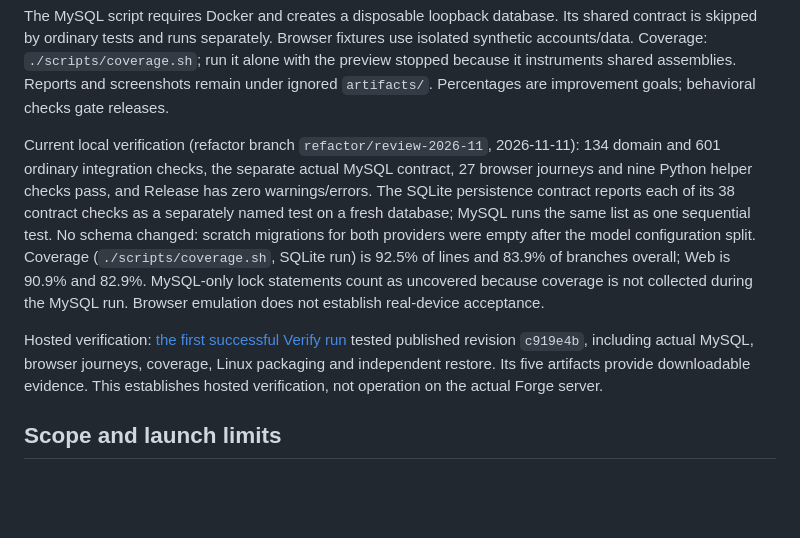
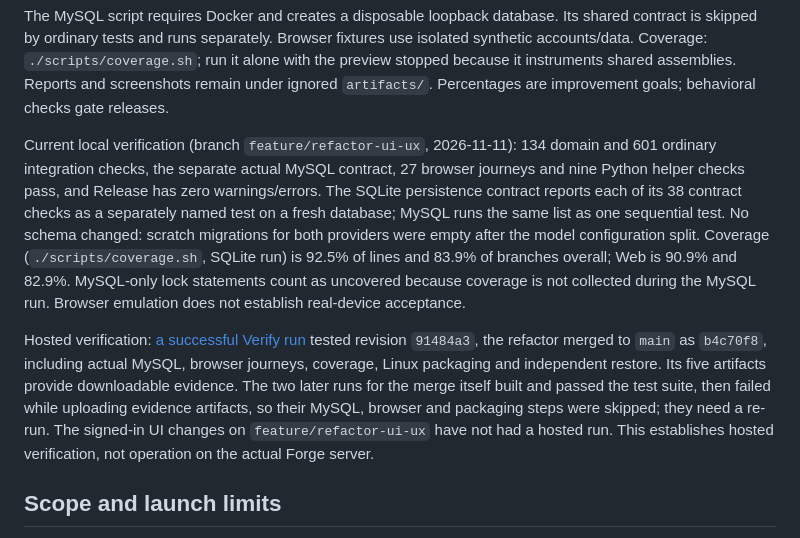
Before and after one commit to jeremyvaught/allenxenia.office, a Markdown page: README.md, the part around the change. Drawn GitHub-style; blank space fills up the shorter version.

Commit message:
docs: name the current branch and cite the latest successful hosted run

```diff
--- a/README.md
+++ b/README.md
@@ -64,9 +64,9 @@ python3 -m unittest discover -s tests/scripts -v
 
 The MySQL script requires Docker and creates a disposable loopback database. Its shared contract is skipped by ordinary tests and runs separately. Browser fixtures use isolated synthetic accounts/data. Coverage: `./scripts/coverage.sh`; run it alone with the preview stopped because it instruments shared assemblies. Reports and screenshots remain under ignored `artifacts/`. Percentages are improvement goals; behavioral checks gate releases.
 
-Current local verification (refactor branch `refactor/review-2026-11`, 2026-11-11): 134 domain and 601 ordinary integration checks, the separate actual MySQL contract, 27 browser journeys and nine Python helper checks pass, and Release has zero warnings/errors. The SQLite persistence contract reports each of its 38 contract checks as a separately named test on a fresh database; MySQL runs the same list as one sequential test. No schema changed: scratch migrations for both providers were empty after the model configuration split. Coverage (`./scripts/coverage.sh`, SQLite run) is 92.5% of lines and 83.9% of branches overall; Web is 90.9% and 82.9%. MySQL-only lock statements count as uncovered because coverage is not collected during the MySQL run. Browser emulation does not establish real-device acceptance.
+Current local verification (branch `feature/refactor-ui-ux`, 2026-11-11): 134 domain and 601 ordinary integration checks, the separate actual MySQL contract, 27 browser journeys and nine Python helper checks pass, and Release has zero warnings/errors. The SQLite persistence contract reports each of its 38 contract checks as a separately named test on a fresh database; MySQL runs the same list as one sequential test. No schema changed: scratch migrations for both providers were empty after the model configuration split. Coverage (`./scripts/coverage.sh`, SQLite run) is 92.5% of lines and 83.9% of branches overall; Web is 90.9% and 82.9%. MySQL-only lock statements count as uncovered because coverage is not collected during the MySQL run. Browser emulation does not establish real-device acceptance.
 
-Hosted verification: [the first successful Verify run](https://github.com/jeremyvaught/allenxenia.office/actions/runs/38460919289) tested published revision `c919e4b`, including actual MySQL, browser journeys, coverage, Linux packaging and independent restore. Its five artifacts provide downloadable evidence. This establishes hosted verification, not operation on the actual Forge server.
+Hosted verification: [a successful Verify run](https://github.com/jeremyvaught/allenxenia.office/actions/runs/43092358628) tested revision `91484a3`, the refactor merged to `main` as `b4c70f8`, including actual MySQL, browser journeys, coverage, Linux packaging and independent restore. Its five artifacts provide downloadable evidence. The two later runs for the merge itself built and passed the test suite, then failed while uploading evidence artifacts, so their MySQL, browser and packaging steps were skipped; they need a re-run. The signed-in UI changes on `feature/refactor-ui-ux` have not had a hosted run. This establishes hosted verification, not operation on the actual Forge server.
 
 ## Scope and launch limits
 
```
